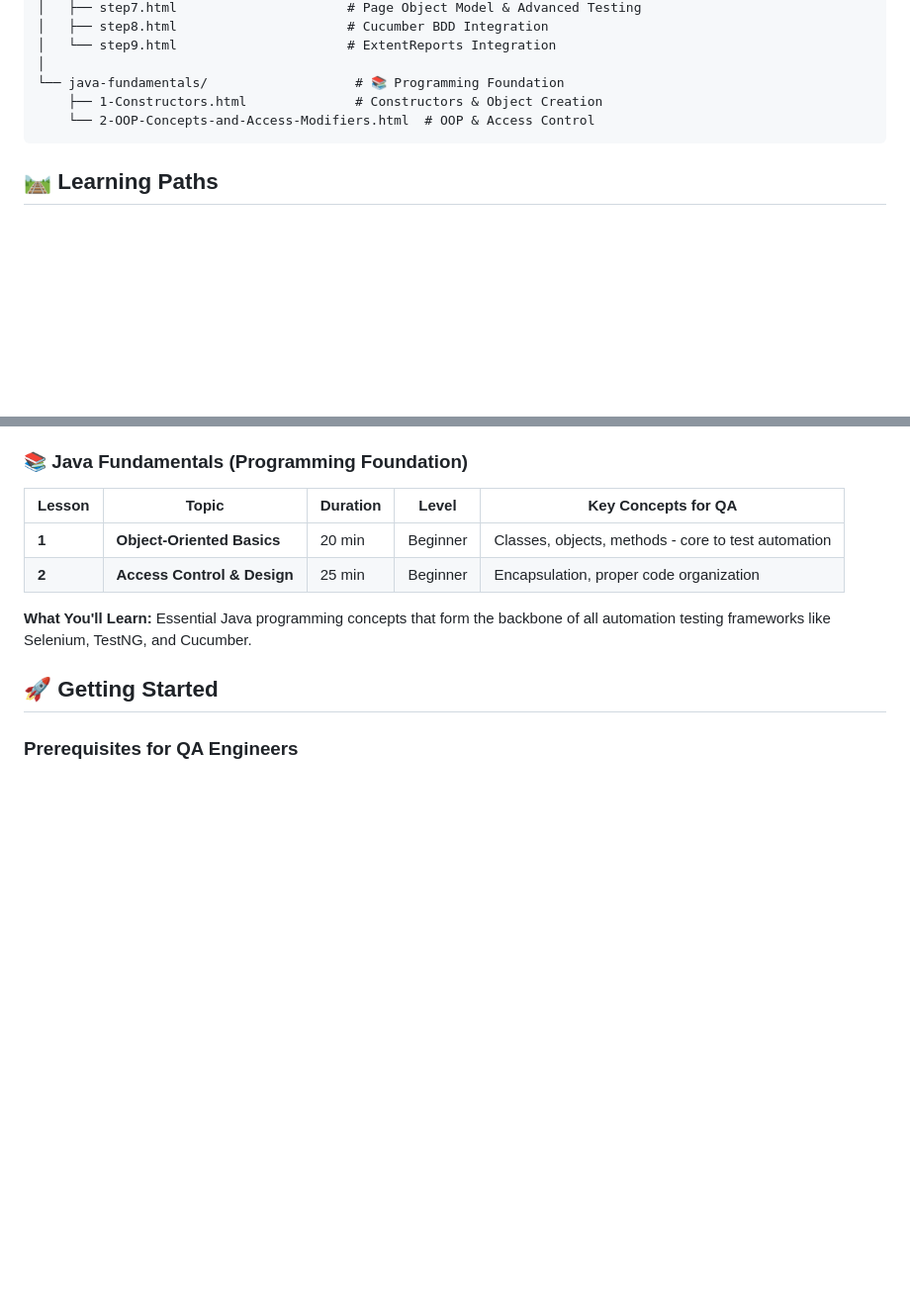
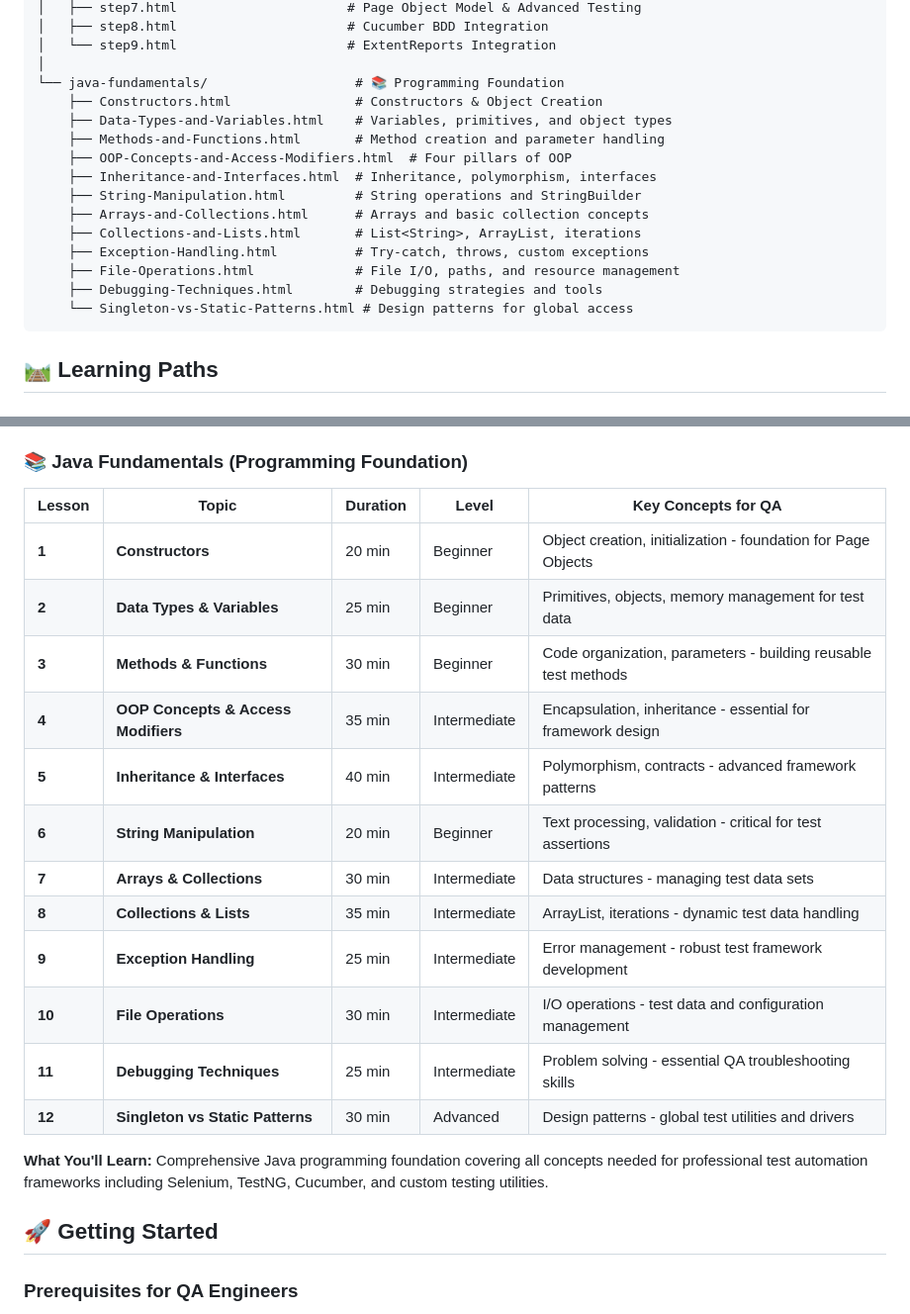
Before and after one commit to radu-tataru/Java-course, a Markdown page: README.md, 2 parts joined by grey strips. Shown: that part at 99% size. GitHub-like rendering; blank space fills up the shorter version.

Commit message:
Fix Java Fundamentals representation in README
- Correct Java fundamentals section to show all 12 comprehensive lessons
- Update project structure to reflect actual file names (without numbering)
- Enhanced lesson descriptions with QA automation relevance
- Proper duration and difficulty level assignments
- Complete foundation covering constructors through design patterns

````diff
--- a/README.md
+++ b/README.md
@@ -40,8 +40,18 @@ Java-course/
 │   └── step9.html                      # ExtentReports Integration
 │
 └── java-fundamentals/                   # 📚 Programming Foundation
-    ├── 1-Constructors.html              # Constructors & Object Creation
-    └── 2-OOP-Concepts-and-Access-Modifiers.html  # OOP & Access Control
+    ├── Constructors.html                # Constructors & Object Creation
+    ├── Data-Types-and-Variables.html    # Variables, primitives, and object types
+    ├── Methods-and-Functions.html       # Method creation and parameter handling
+    ├── OOP-Concepts-and-Access-Modifiers.html  # Four pillars of OOP
+    ├── Inheritance-and-Interfaces.html  # Inheritance, polymorphism, interfaces
+    ├── String-Manipulation.html         # String operations and StringBuilder
+    ├── Arrays-and-Collections.html      # Arrays and basic collection concepts
+    ├── Collections-and-Lists.html       # List<String>, ArrayList, iterations
+    ├── Exception-Handling.html          # Try-catch, throws, custom exceptions
+    ├── File-Operations.html             # File I/O, paths, and resource management
+    ├── Debugging-Techniques.html        # Debugging strategies and tools
+    └── Singleton-vs-Static-Patterns.html # Design patterns for global access
 ```
 
 ## 🛤️ Learning Paths
@@ -98,11 +108,21 @@ A complete QA automation framework progressing from basic Java concepts to profe
 
 | Lesson | Topic | Duration | Level | Key Concepts for QA |
 |--------|-------|----------|-------|-------------------|
-| **1** | **Object-Oriented Basics** | 20 min | Beginner | Classes, objects, methods - core to test automation |
-| **2** | **Access Control & Design** | 25 min | Beginner | Encapsulation, proper code organization |
+| **1** | **Constructors** | 20 min | Beginner | Object creation, initialization - foundation for Page Objects |
+| **2** | **Data Types & Variables** | 25 min | Beginner | Primitives, objects, memory management for test data |
+| **3** | **Methods & Functions** | 30 min | Beginner | Code organization, parameters - building reusable test methods |
+| **4** | **OOP Concepts & Access Modifiers** | 35 min | Intermediate | Encapsulation, inheritance - essential for framework design |
+| **5** | **Inheritance & Interfaces** | 40 min | Intermediate | Polymorphism, contracts - advanced framework patterns |
+| **6** | **String Manipulation** | 20 min | Beginner | Text processing, validation - critical for test assertions |
+| **7** | **Arrays & Collections** | 30 min | Intermediate | Data structures - managing test data sets |
+| **8** | **Collections & Lists** | 35 min | Intermediate | ArrayList, iterations - dynamic test data handling |
+| **9** | **Exception Handling** | 25 min | Intermediate | Error management - robust test framework development |
+| **10** | **File Operations** | 30 min | Intermediate | I/O operations - test data and configuration management |
+| **11** | **Debugging Techniques** | 25 min | Intermediate | Problem solving - essential QA troubleshooting skills |
+| **12** | **Singleton vs Static Patterns** | 30 min | Advanced | Design patterns - global test utilities and drivers |
 
 **What You'll Learn:**
-Essential Java programming concepts that form the backbone of all automation testing frameworks like Selenium, TestNG, and Cucumber.
+Comprehensive Java programming foundation covering all concepts needed for professional test automation frameworks including Selenium, TestNG, Cucumber, and custom testing utilities.
 
 ## 🚀 Getting Started
 
````
